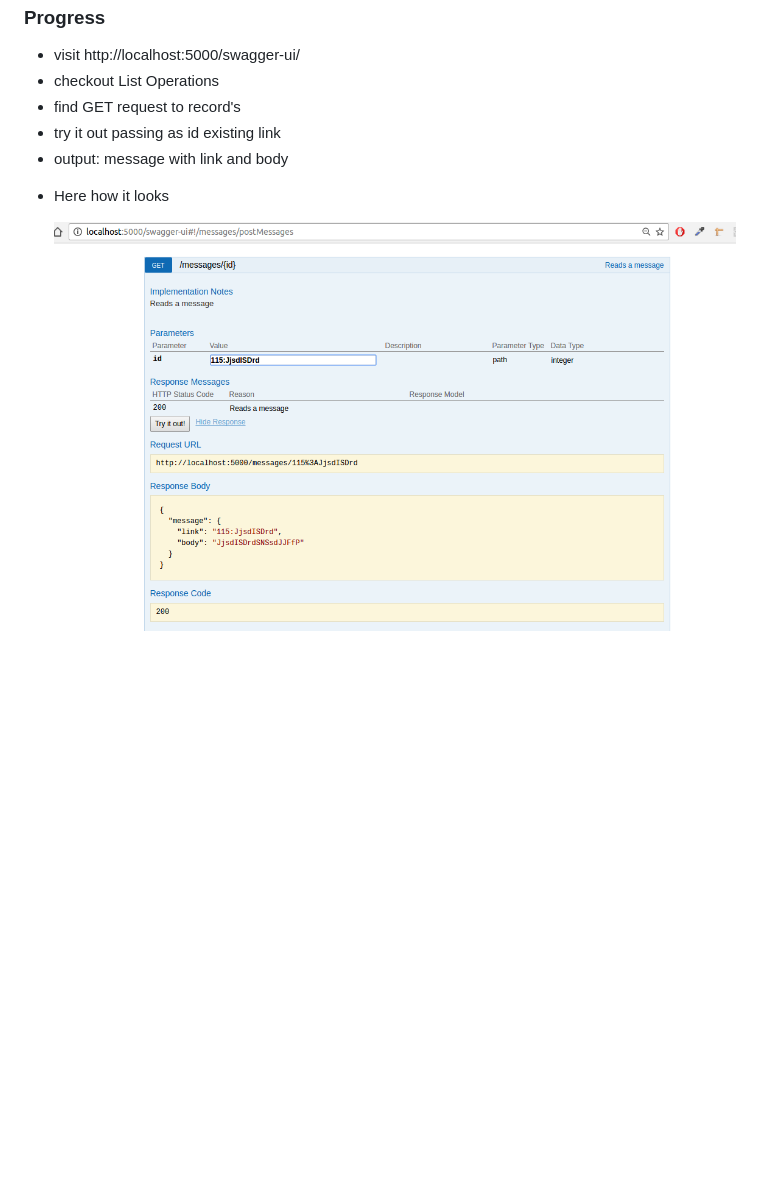
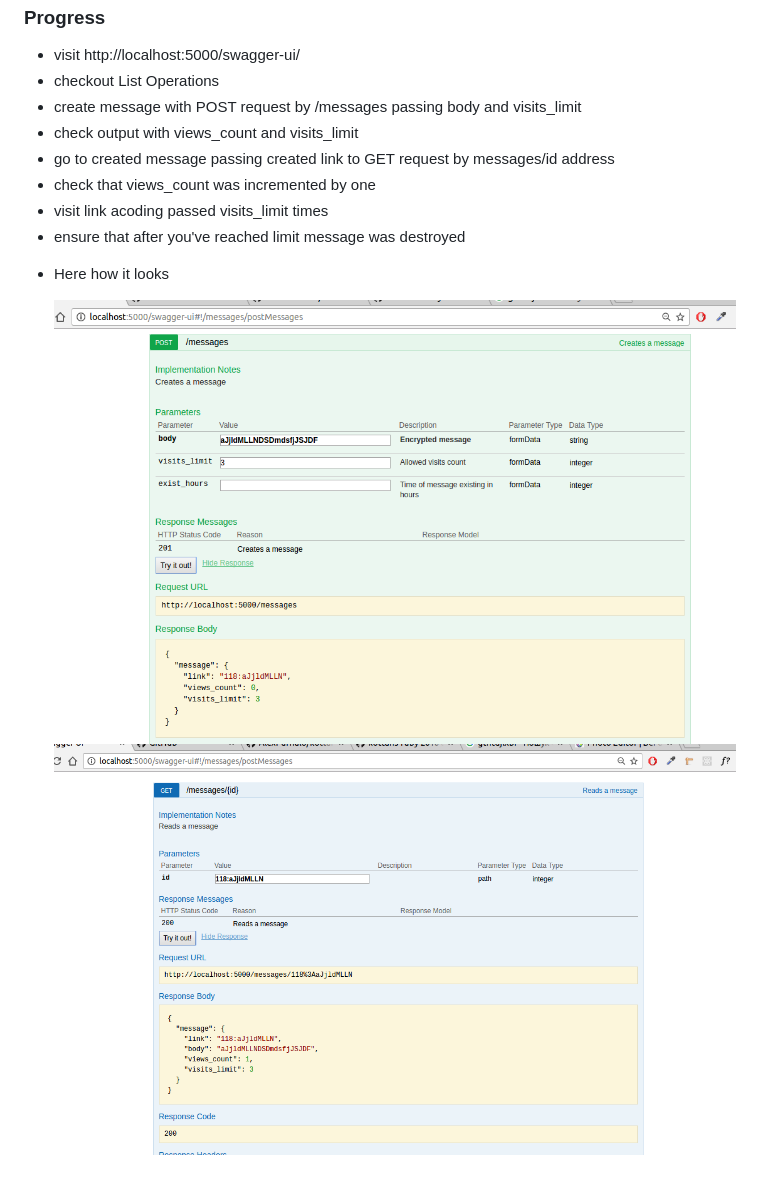
Before and after one commit to AlexPurhalo/kottans-ruby-2016-back, a Markdown page: README.md, the part around the change. Drawn GitHub-style; pictures changed too: guide/visits-limit-implementation.png (added), guide/visits-limit-view.png (added); blank space fills up the shorter version.

Commit message:
slef-destruction-by-visits-count

```diff
--- a/README.md
+++ b/README.md
@@ -8,11 +8,15 @@
 <ul>
     <li>visit http://localhost:5000/swagger-ui/</li>
     <li>checkout List Operations</li>
-    <li>find GET request to record's</li>
-    <li>try it out passing as id existing link</li>
-    <li>output: message with link and body</li>
+    <li>create message with POST request by /messages passing body and visits_limit</li>
+    <li>check output with views_count and visits_limit</li>
+    <li>go to created message passing created link to GET request by messages/id address</li>
+    <li>check that views_count was incremented by one</li>
+    <li>visit link acoding passed visits_limit times</li>
+    <li>ensure that after you've reached limit message was destroyed</li>
     <li>
         <p>Here how it looks</p>
-        <img src="https://raw.githubusercontent.com/AlexPurhalo/kottans-ruby-2016-back/master/guide/read-single-message.png"/>
+        <img src="https://raw.githubusercontent.com/AlexPurhalo/kottans-ruby-2016-back/master/guide/visits-limit-implementation.png"/>
+        <img src="https://raw.githubusercontent.com/AlexPurhalo/kottans-ruby-2016-back/master/guide/visits-limit-view.png"/>
     </li>
 </ul>
```
Also changed, not shown: 3 other files.
